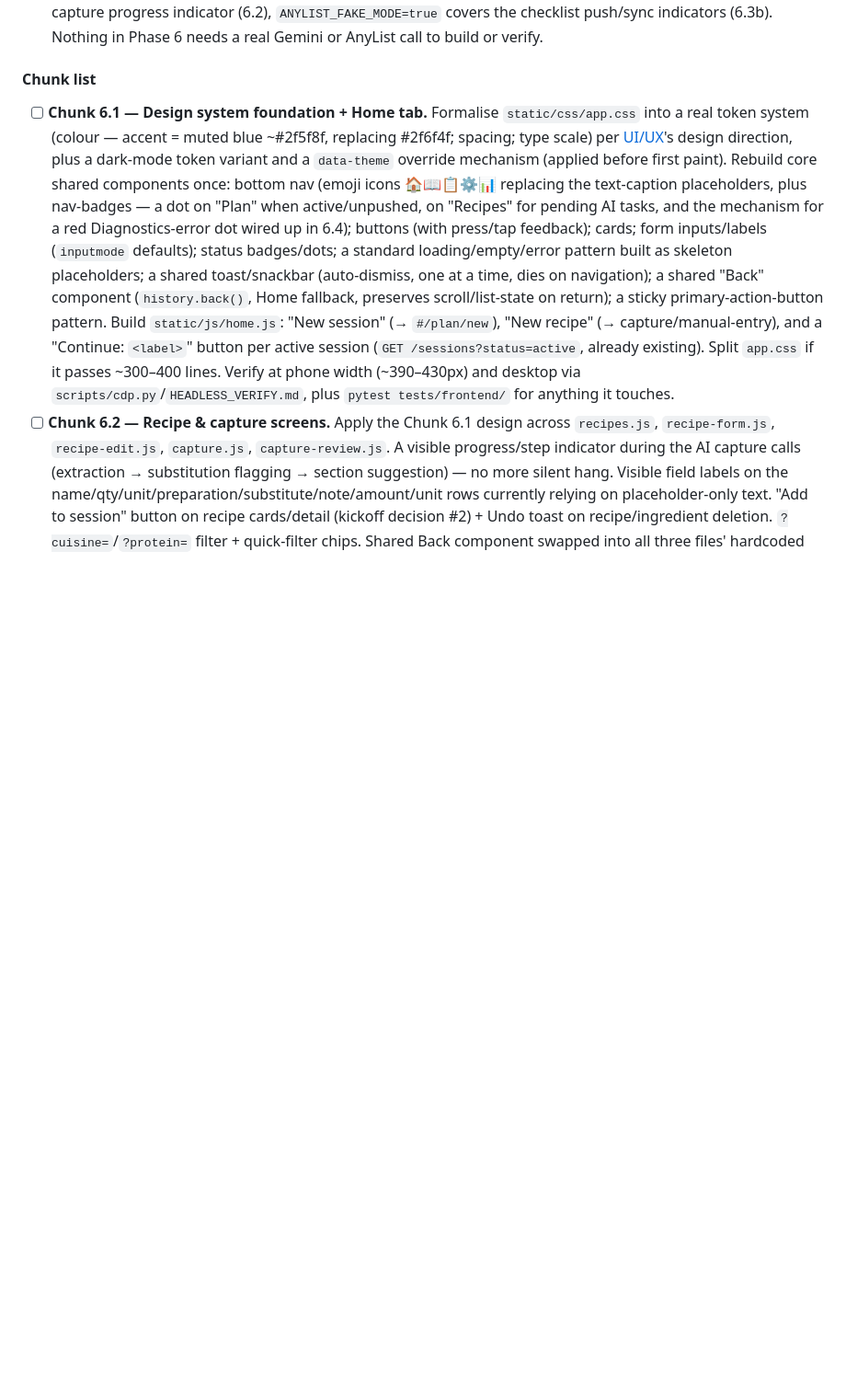
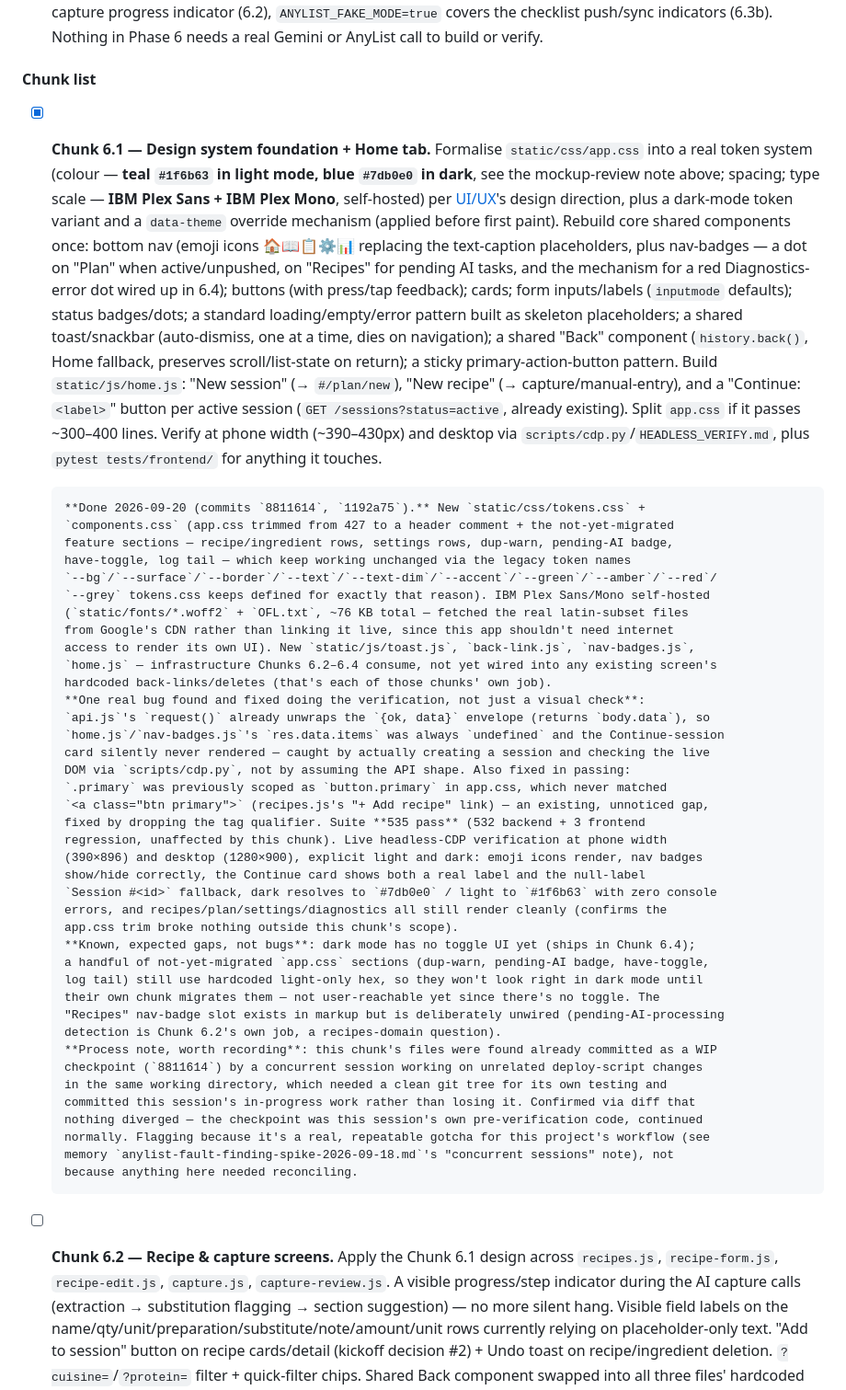
Before and after one commit to WRooke/ShoppingApp, a Markdown page: docs/build-status/phase-6-polish.md, the part around one of its changes. Shown at 92% size. GitHub-like rendering; blank space fills up the shorter version.

Commit message:
Tick Chunk 6.1 done in phase-6-polish.md; correct the stale accent note
Kickoff decision #10 still said "muted blue" for the accent colour --
stale since the mockup review (same planning session) replaced that
with teal in light mode, keeping blue for dark only. Corrected in place
rather than left to mislead whoever reads this next, per CLAUDE.md's
own "keep this document and the code pointing at each other" rule.

Also records the concurrent-session WIP-checkpoint gotcha (commit
8811614) for the record, and the one real bug the verification pass
caught (api.js's envelope already unwrapped, home.js/nav-badges.js
were digging for a second .data that didn't exist).

Co-Authored-By: Claude Sonnet 5 <noreply@anthropic.com>

```diff
--- a/docs/build-status/phase-6-polish.md
+++ b/docs/build-status/phase-6-polish.md
@@ -123,9 +133,10 @@ change chunk order and scope, not just because they happened.
 
 #### Chunk list
 
-- [ ] **Chunk 6.1 — Design system foundation + Home tab.** Formalise `static/css/app.css` into a
-      real token system (colour — accent = muted blue ~#2f5f8f, replacing #2f6f4f; spacing; type
-      scale) per [UI/UX](../ui-ux.md)'s design direction, plus a dark-mode token variant and a
+- [x] **Chunk 6.1 — Design system foundation + Home tab.** Formalise `static/css/app.css` into a
+      real token system (colour — **teal `#1f6b63` in light mode, blue `#7db0e0` in dark**, see
+      the mockup-review note above; spacing; type scale — **IBM Plex Sans + IBM Plex Mono**,
+      self-hosted) per [UI/UX](../ui-ux.md)'s design direction, plus a dark-mode token variant and a
       `data-theme` override mechanism (applied before first paint). Rebuild core shared
       components once: bottom nav (emoji icons 🏠📖📋⚙️📊 replacing the text-caption
       placeholders, plus nav-badges — a dot on "Plan" when active/unpushed, on "Recipes" for
@@ -140,6 +151,46 @@ change chunk order and scope, not just because they happened.
       passes ~300–400 lines. Verify at phone width (~390–430px) and desktop via
       `scripts/cdp.py`/`HEADLESS_VERIFY.md`, plus `pytest tests/frontend/` for anything it
       touches.
+
+      **Done 2026-09-20 (commits `8811614`, `1192a75`).** New `static/css/tokens.css` +
+      `components.css` (app.css trimmed from 427 to a header comment + the not-yet-migrated
+      feature sections — recipe/ingredient rows, settings rows, dup-warn, pending-AI badge,
+      have-toggle, log tail — which keep working unchanged via the legacy token names
+      `--bg`/`--surface`/`--border`/`--text`/`--text-dim`/`--accent`/`--green`/`--amber`/`--red`/
+      `--grey` tokens.css keeps defined for exactly that reason). IBM Plex Sans/Mono self-hosted
+      (`static/fonts/*.woff2` + `OFL.txt`, ~76 KB total — fetched the real latin-subset files
+      from Google's CDN rather than linking it live, since this app shouldn't need internet
+      access to render its own UI). New `static/js/toast.js`, `back-link.js`, `nav-badges.js`,
+      `home.js` — infrastructure Chunks 6.2–6.4 consume, not yet wired into any existing screen's
+      hardcoded back-links/deletes (that's each of those chunks' own job).
+      **One real bug found and fixed doing the verification, not just a visual check**:
+      `api.js`'s `request()` already unwraps the `{ok, data}` envelope (returns `body.data`), so
+      `home.js`/`nav-badges.js`'s `res.data.items` was always `undefined` and the Continue-session
+      card silently never rendered — caught by actually creating a session and checking the live
+      DOM via `scripts/cdp.py`, not by assuming the API shape. Also fixed in passing:
+      `.primary` was previously scoped as `button.primary` in app.css, which never matched
+      `<a class="btn primary">` (recipes.js's "+ Add recipe" link) — an existing, unnoticed gap,
+      fixed by dropping the tag qualifier. Suite **535 pass** (532 backend + 3 frontend
+      regression, unaffected by this chunk). Live headless-CDP verification at phone width
+      (390×896) and desktop (1280×900), explicit light and dark: emoji icons render, nav badges
+      show/hide correctly, the Continue card shows both a real label and the null-label
+      `Session #<id>` fallback, dark resolves to `#7db0e0` / light to `#1f6b63` with zero console
+      errors, and recipes/plan/settings/diagnostics all still render cleanly (confirms the
+      app.css trim broke nothing outside this chunk's scope).
+      **Known, expected gaps, not bugs**: dark mode has no toggle UI yet (ships in Chunk 6.4);
+      a handful of not-yet-migrated `app.css` sections (dup-warn, pending-AI badge, have-toggle,
+      log tail) still use hardcoded light-only hex, so they won't look right in dark mode until
+      their own chunk migrates them — not user-reachable yet since there's no toggle. The
+      "Recipes" nav-badge slot exists in markup but is deliberately unwired (pending-AI-processing
+      detection is Chunk 6.2's own job, a recipes-domain question).
+      **Process note, worth recording**: this chunk's files were found already committed as a WIP
+      checkpoint (`8811614`) by a concurrent session working on unrelated deploy-script changes
+      in the same working directory, which needed a clean git tree for its own testing and
+      committed this session's in-progress work rather than losing it. Confirmed via diff that
+      nothing diverged — the checkpoint was this session's own pre-verification code, continued
+      normally. Flagging because it's a real, repeatable gotcha for this project's workflow (see
+      memory `anylist-fault-finding-spike-2026-09-18.md`'s "concurrent sessions" note), not
+      because anything here needed reconciling.
 - [ ] **Chunk 6.2 — Recipe & capture screens.** Apply the Chunk 6.1 design across `recipes.js`,
       `recipe-form.js`, `recipe-edit.js`, `capture.js`, `capture-review.js`. A visible
       progress/step indicator during the AI capture calls (extraction → substitution flagging →
```
Also changed, not shown: other parts of docs/build-status/phase-6-polish.md (+14 -4 lines).
